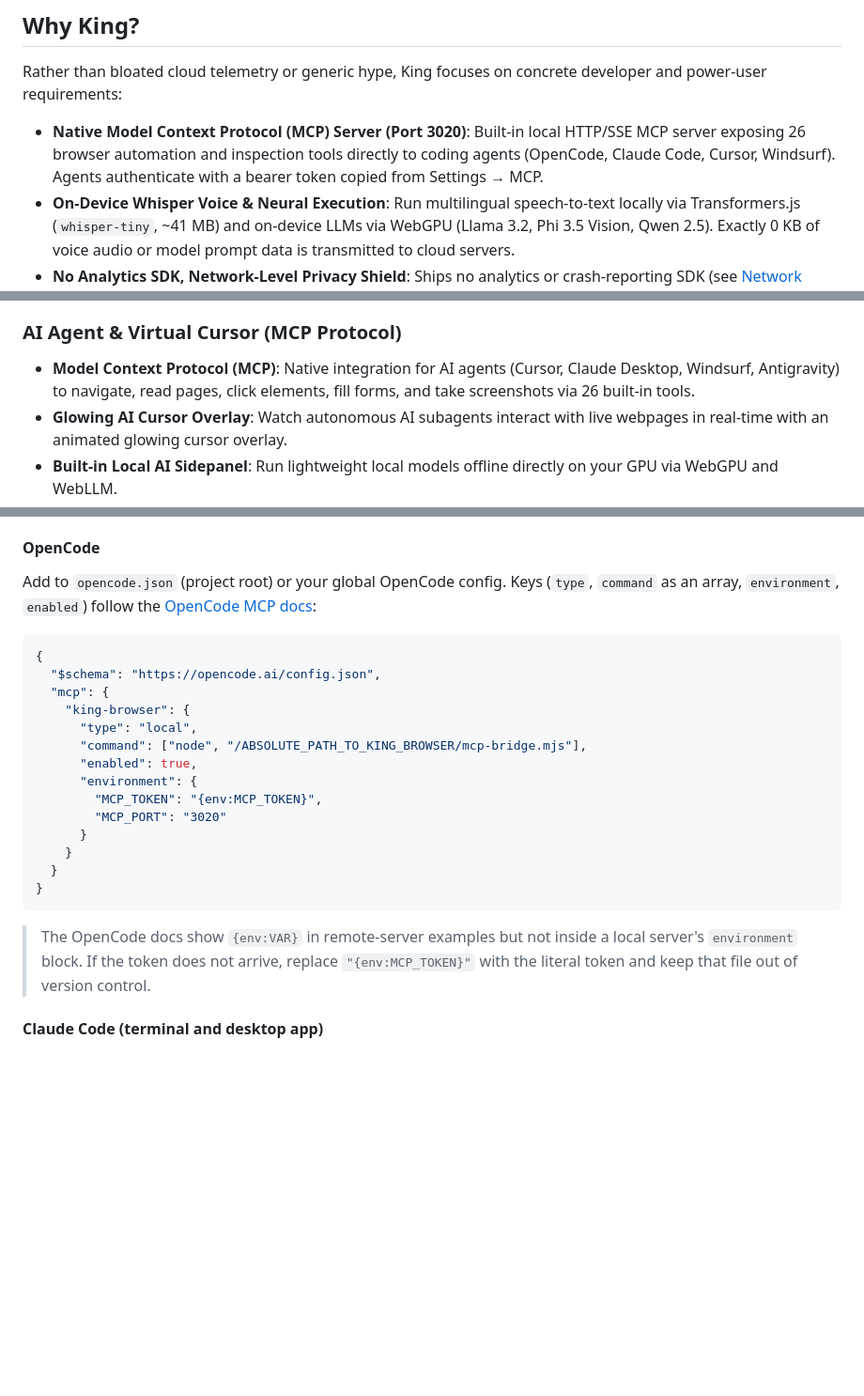
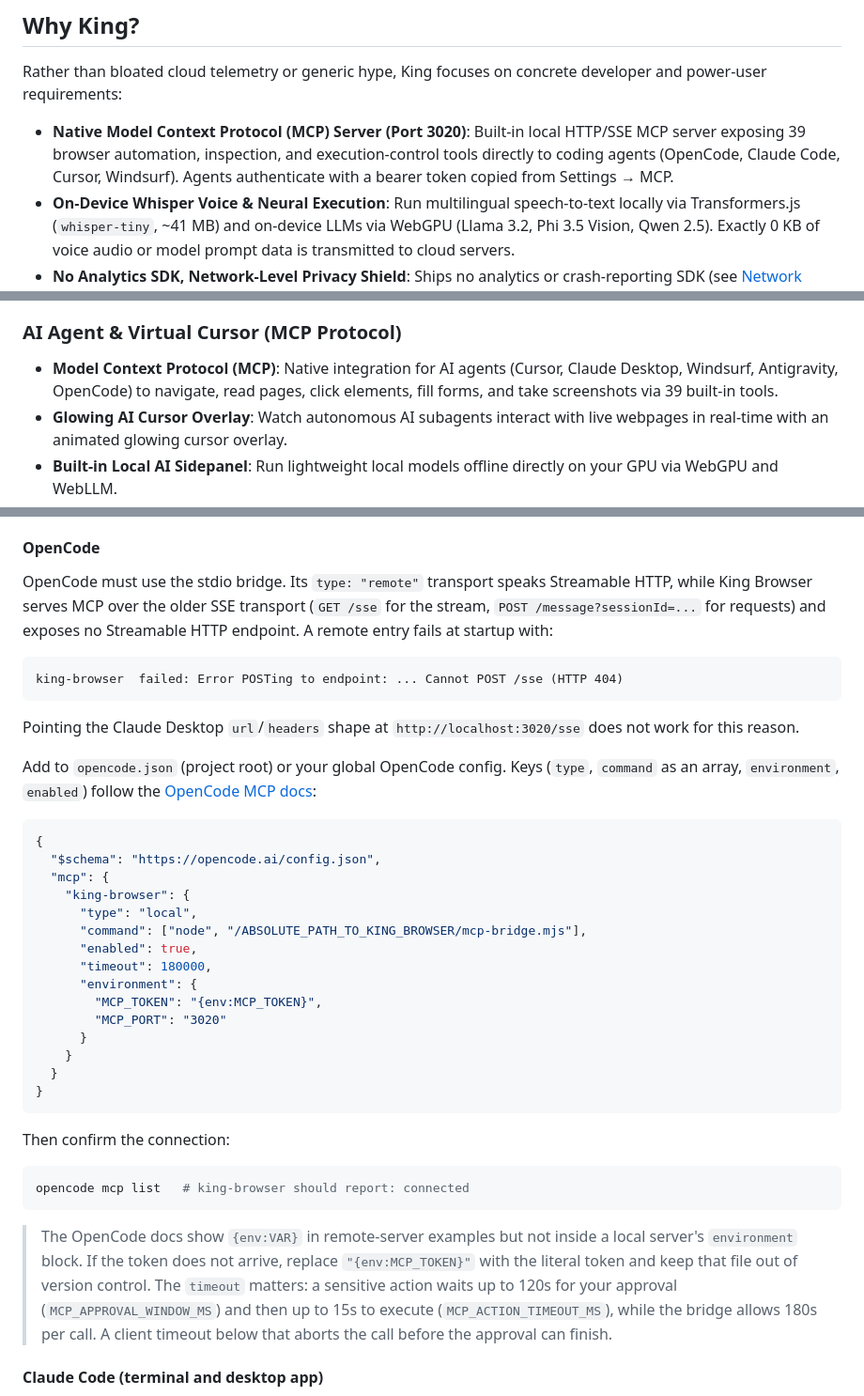
Before and after one commit to MOT1209/King_Browser, a Markdown page: README.md, 3 parts joined by grey strips. Shown at 94% size. GitHub-like rendering; blank space fills up the shorter version.

````diff
--- a/README.md
+++ b/README.md
@@ -44,7 +44,7 @@
 
 Rather than bloated cloud telemetry or generic hype, King focuses on concrete developer and power-user requirements:
 
-- **Native Model Context Protocol (MCP) Server (Port 3020)**: Built-in local HTTP/SSE MCP server exposing 26 browser automation and inspection tools directly to coding agents (OpenCode, Claude Code, Cursor, Windsurf). Agents authenticate with a bearer token copied from Settings → MCP.
+- **Native Model Context Protocol (MCP) Server (Port 3020)**: Built-in local HTTP/SSE MCP server exposing 39 browser automation, inspection, and execution-control tools directly to coding agents (OpenCode, Claude Code, Cursor, Windsurf). Agents authenticate with a bearer token copied from Settings → MCP.
 - **On-Device Whisper Voice & Neural Execution**: Run multilingual speech-to-text locally via Transformers.js (`whisper-tiny`, ~41 MB) and on-device LLMs via WebGPU (Llama 3.2, Phi 3.5 Vision, Qwen 2.5). Exactly 0 KB of voice audio or model prompt data is transmitted to cloud servers.
 - **No Analytics SDK, Network-Level Privacy Shield**: Ships no analytics or crash-reporting SDK (see [Network connections](#network-connections) for the services King does contact). Employs `@ghostery/adblocker` (EasyList, EasyPrivacy, Peter Lowe, uBlock filters) to terminate ads and tracking beacons at the Chromium network layer before DOM parsing, paired with client-side AES-256-GCM zero-knowledge cloud sync.
 - **Tab Hibernation & Memory Eviction**: Dormant background tabs automatically suspend active rendering execution via an LRU pool (capping live webviews to 6) while preserving complete navigation state, preventing Chromium process explosion regardless of tab count.
@@ -135,7 +135,7 @@ Current English interface in Clean Minimalist mode with the light theme.
 - **Hands-Free Browser Navigation**: Voice queries automatically translate into direct browser actions (navigation, searching, tab management).
 
 ### AI Agent & Virtual Cursor (MCP Protocol)
-- **Model Context Protocol (MCP)**: Native integration for AI agents (Cursor, Claude Desktop, Windsurf, Antigravity) to navigate, read pages, click elements, fill forms, and take screenshots via 26 built-in tools.
+- **Model Context Protocol (MCP)**: Native integration for AI agents (Cursor, Claude Desktop, Windsurf, Antigravity, OpenCode) to navigate, read pages, click elements, fill forms, and take screenshots via 39 built-in tools.
 - **Glowing AI Cursor Overlay**: Watch autonomous AI subagents interact with live webpages in real-time with an animated glowing cursor overlay.
 - **Built-in Local AI Sidepanel**: Run lightweight local models offline directly on your GPU via WebGPU and WebLLM.
 - **Persistent Info & Memory Vault**: Automatically extracts user preferences and retains task history with category badges (`[PREFERENCE]`, `[FACT]`, `[INSTRUCTION]`).
@@ -229,6 +239,14 @@ King Browser exposes its tools through a local MCP server (`127.0.0.1`, bearer-t
 
 #### OpenCode
 
+OpenCode must use the stdio bridge. Its `type: "remote"` transport speaks Streamable HTTP, while King Browser serves MCP over the older SSE transport (`GET /sse` for the stream, `POST /message?sessionId=...` for requests) and exposes no Streamable HTTP endpoint. A remote entry fails at startup with:
+
+```text
+king-browser  failed: Error POSTing to endpoint: ... Cannot POST /sse (HTTP 404)
+```
+
+Pointing the Claude Desktop `url`/`headers` shape at `http://localhost:3020/sse` does not work for this reason.
+
 Add to `opencode.json` (project root) or your global OpenCode config. Keys (`type`, `command` as an array, `environment`, `enabled`) follow the [OpenCode MCP docs](https://opencode.ai/docs/mcp-servers/):
 
 ```json
@@ -239,6 +257,7 @@ Add to `opencode.json` (project root) or your global OpenCode config. Keys (`typ
       "type": "local",
       "command": ["node", "/ABSOLUTE_PATH_TO_KING_BROWSER/mcp-bridge.mjs"],
       "enabled": true,
+      "timeout": 180000,
       "environment": {
         "MCP_TOKEN": "{env:MCP_TOKEN}",
         "MCP_PORT": "3020"
@@ -248,7 +267,13 @@ Add to `opencode.json` (project root) or your global OpenCode config. Keys (`typ
 }
 ```
 
-> The OpenCode docs show `{env:VAR}` in remote-server examples but not inside a local server's `environment` block. If the token does not arrive, replace `"{env:MCP_TOKEN}"` with the literal token and keep that file out of version control.
+Then confirm the connection:
+
+```bash
+opencode mcp list   # king-browser should report: connected
+```
+
+> The OpenCode docs show `{env:VAR}` in remote-server examples but not inside a local server's `environment` block. If the token does not arrive, replace `"{env:MCP_TOKEN}"` with the literal token and keep that file out of version control. The `timeout` matters: a sensitive action waits up to 120s for your approval (`MCP_APPROVAL_WINDOW_MS`) and then up to 15s to execute (`MCP_ACTION_TIMEOUT_MS`), while the bridge allows 180s per call. A client timeout below that aborts the call before the approval can finish.
 
 #### Claude Code (terminal and desktop app)
 
````
Also changed, not shown: other parts of README.md (+38 -27 lines).
